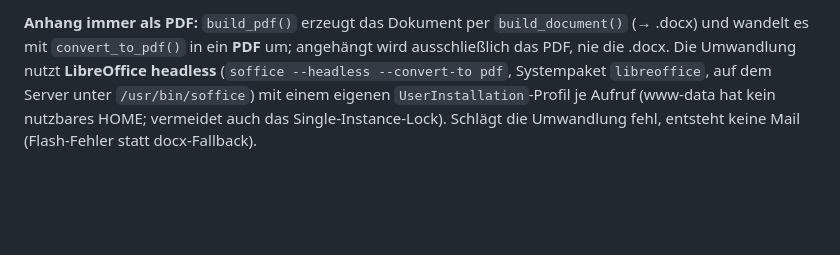
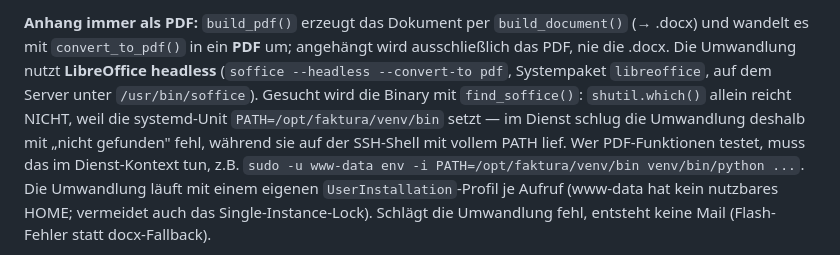
Before and after one commit to certnetkassel/faktura, a Markdown page: CLAUDE.md, the part around the change. Drawn GitHub-style; blank space fills up the shorter version.

Commit message:
Doku: PATH-Falle bei der PDF-Umwandlung im Dienst in CLAUDE.md
Co-Authored-By: Claude Opus 5 <noreply@anthropic.com>

```diff
--- a/CLAUDE.md
+++ b/CLAUDE.md
@@ -285,7 +285,13 @@ macht nur noch der Testversand in den Einstellungen (`send_mail()` →
 `build_document()` (→ .docx) und wandelt es mit `convert_to_pdf()` in ein **PDF**
 um; angehängt wird ausschließlich das PDF, nie die .docx. Die Umwandlung nutzt
 **LibreOffice headless** (`soffice --headless --convert-to pdf`, System­paket
-`libreoffice`, auf dem Server unter `/usr/bin/soffice`) mit einem eigenen
+`libreoffice`, auf dem Server unter `/usr/bin/soffice`). Gesucht wird die Binary
+mit `find_soffice()`: `shutil.which()` allein reicht NICHT, weil die
+systemd-Unit `PATH=/opt/faktura/venv/bin` setzt — im Dienst schlug die
+Umwandlung deshalb mit „nicht gefunden" fehl, während sie auf der SSH-Shell mit
+vollem PATH lief. Wer PDF-Funktionen testet, muss das im Dienst-Kontext tun,
+z.B. `sudo -u www-data env -i PATH=/opt/faktura/venv/bin venv/bin/python ...`.
+Die Umwandlung läuft mit einem eigenen
 `UserInstallation`-Profil je Aufruf (www-data hat kein nutzbares HOME; vermeidet
 auch das Single-Instance-Lock). Schlägt die Umwandlung fehl, entsteht keine Mail
 (Flash-Fehler statt docx-Fallback).
```
